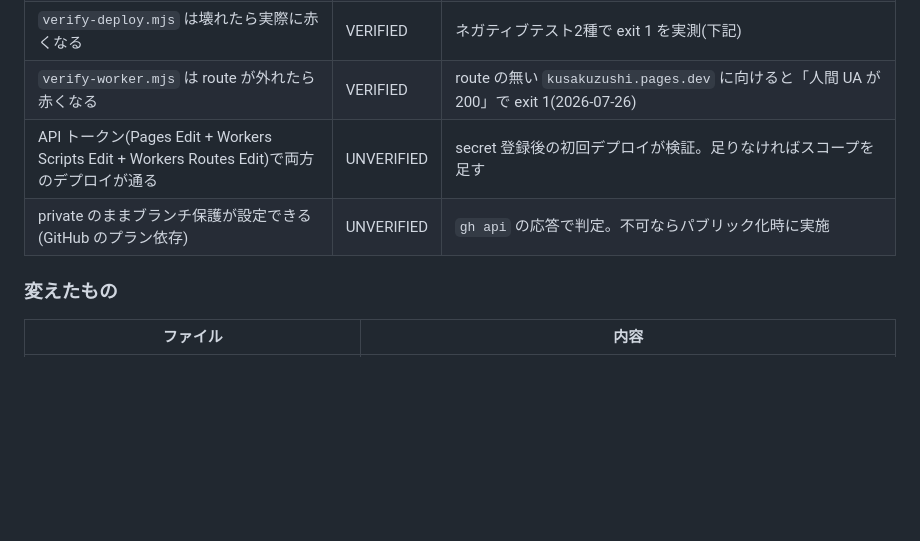
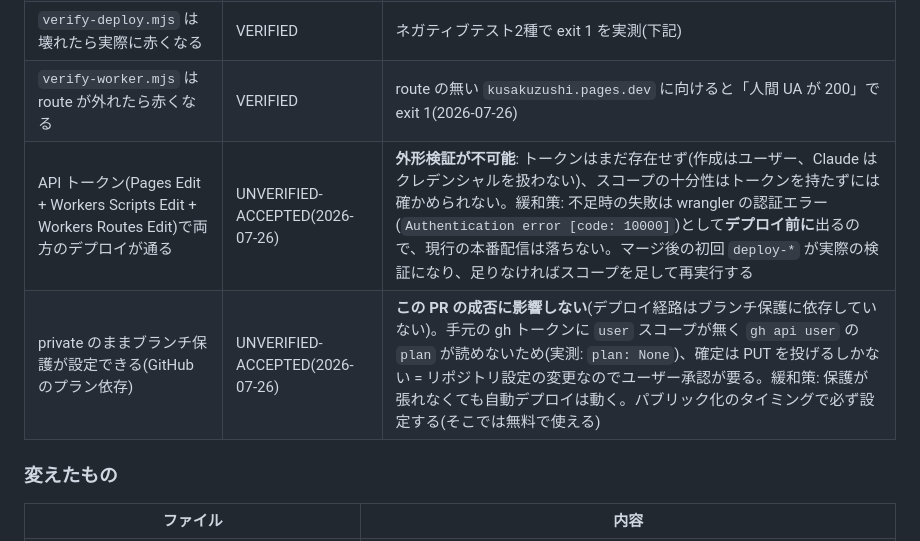
Before and after one commit to toshi0607/kusakuzushi, a Markdown page: tasks/todo.md, the part around the change. Rendered like a GitHub page; blank space fills up the shorter version.

Commit message:
docs: セッション13 の UNVERIFIED を根拠つきで UNVERIFIED-ACCEPTED に整理
どちらも外形検証ができない:
- API トークンのスコープ十分性: トークンがまだ存在しない(作成はユーザー)。
  不足時は wrangler の認証エラーとしてデプロイ前に出るので現行配信は落ちない
- private でのブランチ保護可否: gh トークンに user スコープが無く plan を読めない。
  確定には PUT が要る = リポジトリ設定の変更なのでユーザー承認待ち。
  そもそもデプロイ経路はブランチ保護に依存していない

Co-Authored-By: Claude Opus 5 <noreply@anthropic.com>

```diff
--- a/tasks/todo.md
+++ b/tasks/todo.md
@@ -1159,8 +1159,8 @@ main の成果物(FCP 1394ms)も共通しきい値 1800ms を通る。`slow` は
 | `pnpm install` が build script を無視しても wrangler は動く | VERIFIED | `pnpm exec wrangler --version` → 4.114.0、上記 dry-run も成功。workerd の postinstall は `wrangler dev` 用で deploy には要らない |
 | `verify-deploy.mjs` は壊れたら実際に赤くなる | VERIFIED | ネガティブテスト2種で exit 1 を実測(下記) |
 | `verify-worker.mjs` は route が外れたら赤くなる | VERIFIED | route の無い `kusakuzushi.pages.dev` に向けると「人間 UA が 200」で exit 1(2026-07-26) |
-| API トークン(Pages Edit + Workers Scripts Edit + Workers Routes Edit)で両方のデプロイが通る | UNVERIFIED | secret 登録後の初回デプロイが検証。足りなければスコープを足す |
-| private のままブランチ保護が設定できる(GitHub のプラン依存) | UNVERIFIED | `gh api` の応答で判定。不可ならパブリック化時に実施 |
+| API トークン(Pages Edit + Workers Scripts Edit + Workers Routes Edit)で両方のデプロイが通る | UNVERIFIED-ACCEPTED(2026-07-26) | **外形検証が不可能**: トークンはまだ存在せず(作成はユーザー、Claude はクレデンシャルを扱わない)、スコープの十分性はトークンを持たずには確かめられない。緩和策: 不足時の失敗は wrangler の認証エラー(`Authentication error [code: 10000]`)として**デプロイ前に**出るので、現行の本番配信は落ちない。マージ後の初回 `deploy-*` が実際の検証になり、足りなければスコープを足して再実行する |
+| private のままブランチ保護が設定できる(GitHub のプラン依存) | UNVERIFIED-ACCEPTED(2026-07-26) | **この PR の成否に影響しない**(デプロイ経路はブランチ保護に依存していない)。手元の gh トークンに `user` スコープが無く `gh api user` の `plan` が読めないため(実測: `plan: None`)、確定は PUT を投げるしかない = リポジトリ設定の変更なのでユーザー承認が要る。緩和策: 保護が張れなくても自動デプロイは動く。パブリック化のタイミングで必ず設定する(そこでは無料で使える) |
 
 ### 変えたもの
 
```
